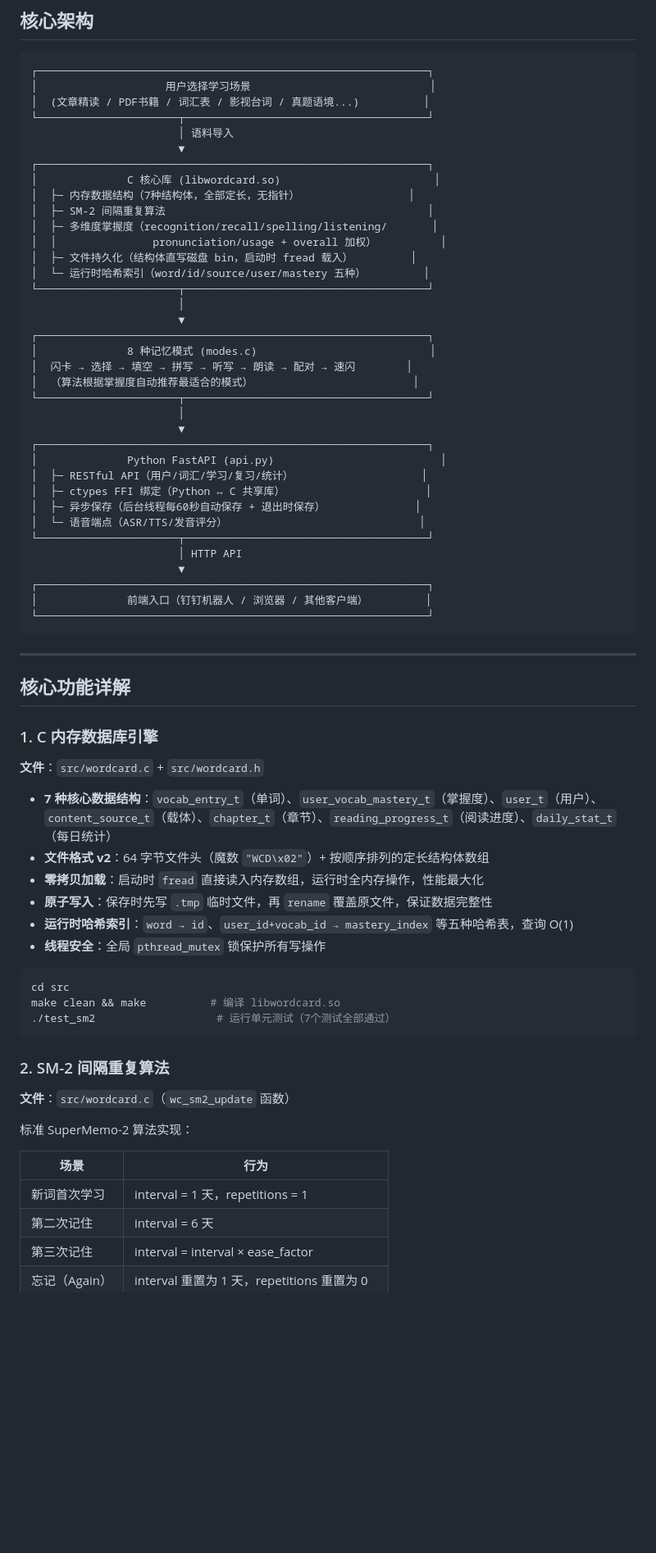
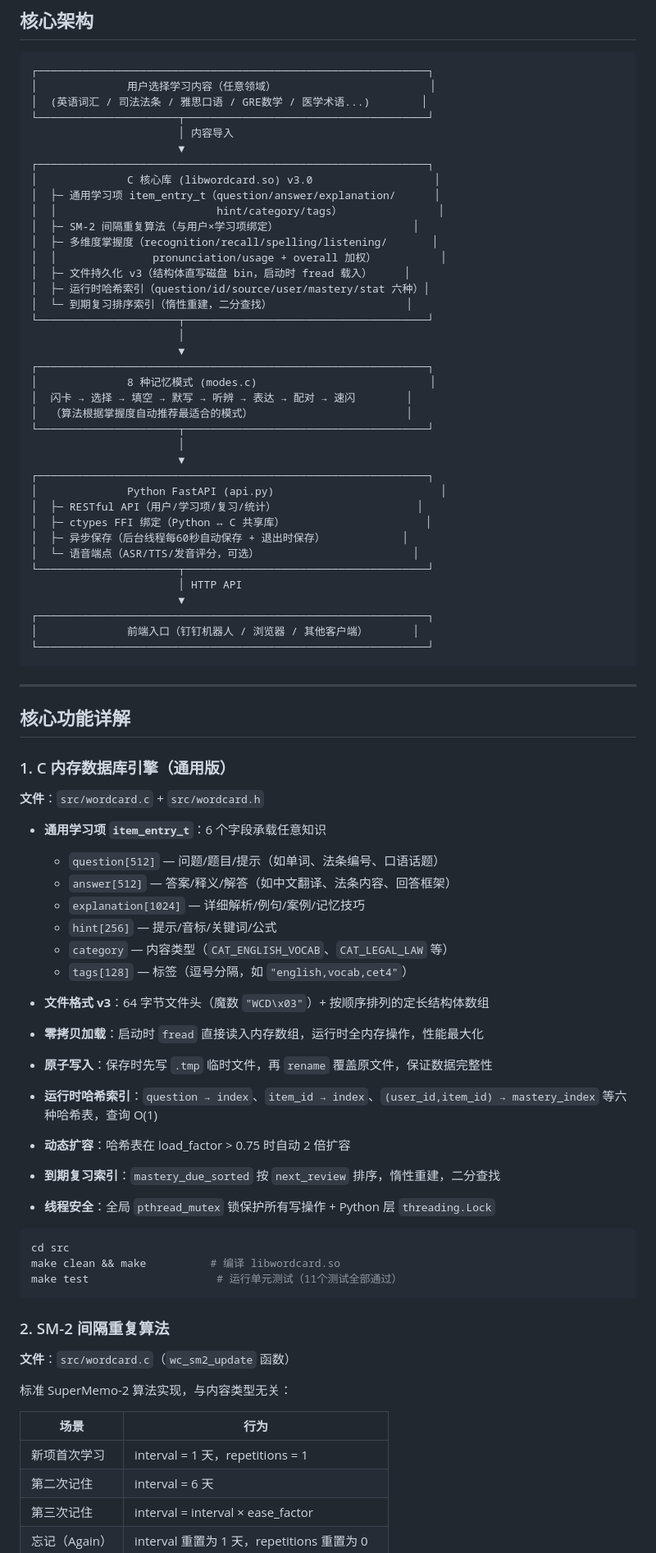
Before and after one commit to quqiufeng/WordCard, a Markdown page: README.md, the part around one of its changes. Shown at 82% size. Rendered like a GitHub page; blank space fills up the shorter version.

````diff
--- a/README.md
+++ b/README.md
@@ -63,40 +78,42 @@ WordCard/
 
 ```
 ┌─────────────────────────────────────────────────────────────┐
-│                    用户选择学习场景                            │
-│  (文章精读 / PDF书籍 / 词汇表 / 影视台词 / 真题语境...)          │
+│              用户选择学习内容（任意领域）                        │
+│  (英语词汇 / 司法法条 / 雅思口语 / GRE数学 / 医学术语...)        │
 └──────────────────────┬──────────────────────────────────────┘
-                       │ 语料导入
+                       │ 内容导入
                        ▼
 ┌─────────────────────────────────────────────────────────────┐
-│              C 核心库 (libwordcard.so)                        │
-│  ├─ 内存数据结构（7种结构体，全部定长，无指针）                 │
-│  ├─ SM-2 间隔重复算法                                         │
+│              C 核心库 (libwordcard.so) v3.0                   │
+│  ├─ 通用学习项 item_entry_t（question/answer/explanation/      │
+│  │                         hint/category/tags）               │
+│  ├─ SM-2 间隔重复算法（与用户×学习项绑定）                     │
 │  ├─ 多维度掌握度（recognition/recall/spelling/listening/       │
 │  │               pronunciation/usage + overall 加权）          │
-│  ├─ 文件持久化（结构体直写磁盘 bin，启动时 fread 载入）         │
-│  └─ 运行时哈希索引（word/id/source/user/mastery 五种）         │
+│  ├─ 文件持久化 v3（结构体直写磁盘 bin，启动时 fread 载入）     │
+│  ├─ 运行时哈希索引（question/id/source/user/mastery/stat 六种）│
+│  └─ 到期复习排序索引（惰性重建，二分查找）                     │
 └──────────────────────┬──────────────────────────────────────┘
                        │
                        ▼
 ┌─────────────────────────────────────────────────────────────┐
 │              8 种记忆模式 (modes.c)                           │
-│  闪卡 → 选择 → 填空 → 拼写 → 听写 → 朗读 → 配对 → 速闪        │
-│  （算法根据掌握度自动推荐最适合的模式）                         │
+│  闪卡 → 选择 → 填空 → 默写 → 听辨 → 表达 → 配对 → 速闪        │
+│  （算法根据掌握度自动推荐最适合的模式）                        │
 └──────────────────────┬──────────────────────────────────────┘
                        │
                        ▼
 ┌─────────────────────────────────────────────────────────────┐
 │              Python FastAPI (api.py)                          │
-│  ├─ RESTful API（用户/词汇/学习/复习/统计）                    │
+│  ├─ RESTful API（用户/学习项/复习/统计）                      │
 │  ├─ ctypes FFI 绑定（Python ↔ C 共享库）                      │
-│  ├─ 异步保存（后台线程每60秒自动保存 + 退出时保存）              │
-│  └─ 语音端点（ASR/TTS/发音评分）                              │
+│  ├─ 异步保存（后台线程每60秒自动保存 + 退出时保存）            │
+│  └─ 语音端点（ASR/TTS/发音评分，可选）                        │
 └──────────────────────┬──────────────────────────────────────┘
                        │ HTTP API
                        ▼
 ┌─────────────────────────────────────────────────────────────┐
-│              前端入口（钉钉机器人 / 浏览器 / 其他客户端）         │
+│              前端入口（钉钉机器人 / 浏览器 / 其他客户端）       │
 └─────────────────────────────────────────────────────────────┘
 ```
 
@@ -104,32 +121,41 @@ WordCard/
 
 ## 核心功能详解
 
-### 1. C 内存数据库引擎
+### 1. C 内存数据库引擎（通用版）
 
 **文件**：`src/wordcard.c` + `src/wordcard.h`
 
-- **7 种核心数据结构**：`vocab_entry_t`（单词）、`user_vocab_mastery_t`（掌握度）、`user_t`（用户）、`content_source_t`（载体）、`chapter_t`（章节）、`reading_progress_t`（阅读进度）、`daily_stat_t`（每日统计）
-- **文件格式 v2**：64 字节文件头（魔数 `"WCD\x02"`）+ 按顺序排列的定长结构体数组
+- **通用学习项 `item_entry_t`**：6 个字段承载任意知识
+  - `question[512]` — 问题/题目/提示（如单词、法条编号、口语话题）
+  - `answer[512]` — 答案/释义/解答（如中文翻译、法条内容、回答框架）
+  - `explanation[1024]` — 详细解析/例句/案例/记忆技巧
+  - `hint[256]` — 提示/音标/关键词/公式
+  - `category` — 内容类型（`CAT_ENGLISH_VOCAB`、`CAT_LEGAL_LAW` 等）
+  - `tags[128]` — 标签（逗号分隔，如 `"english,vocab,cet4"`）
+
+- **文件格式 v3**：64 字节文件头（魔数 `"WCD\x03"`）+ 按顺序排列的定长结构体数组
 - **零拷贝加载**：启动时 `fread` 直接读入内存数组，运行时全内存操作，性能最大化
 - **原子写入**：保存时先写 `.tmp` 临时文件，再 `rename` 覆盖原文件，保证数据完整性
-- **运行时哈希索引**：`word → id`、`user_id+vocab_id → mastery_index` 等五种哈希表，查询 O(1)
-- **线程安全**：全局 `pthread_mutex` 锁保护所有写操作
+- **运行时哈希索引**：`question → index`、`item_id → index`、`(user_id,item_id) → mastery_index` 等六种哈希表，查询 O(1)
+- **动态扩容**：哈希表在 load_factor > 0.75 时自动 2 倍扩容
+- **到期复习索引**：`mastery_due_sorted` 按 `next_review` 排序，惰性重建，二分查找
+- **线程安全**：全局 `pthread_mutex` 锁保护所有写操作 + Python 层 `threading.Lock`
 
 ```bash
 cd src
 make clean && make          # 编译 libwordcard.so
-./test_sm2                   # 运行单元测试（7个测试全部通过）
+make test                    # 运行单元测试（11个测试全部通过）
 ```
 
 ### 2. SM-2 间隔重复算法
 
 **文件**：`src/wordcard.c`（`wc_sm2_update` 函数）
 
-标准 SuperMemo-2 算法实现：
+标准 SuperMemo-2 算法实现，与内容类型无关：
 
 | 场景 | 行为 |
 |------|------|
-| 新词首次学习 | interval = 1 天，repetitions = 1 |
+| 新项首次学习 | interval = 1 天，repetitions = 1 |
 | 第二次记住 | interval = 6 天 |
 | 第三次记住 | interval = interval × ease_factor |
 | 忘记（Again）| interval 重置为 1 天，repetitions 重置为 0 |
````
Also changed, not shown: other parts of README.md (+173 -87 lines).
